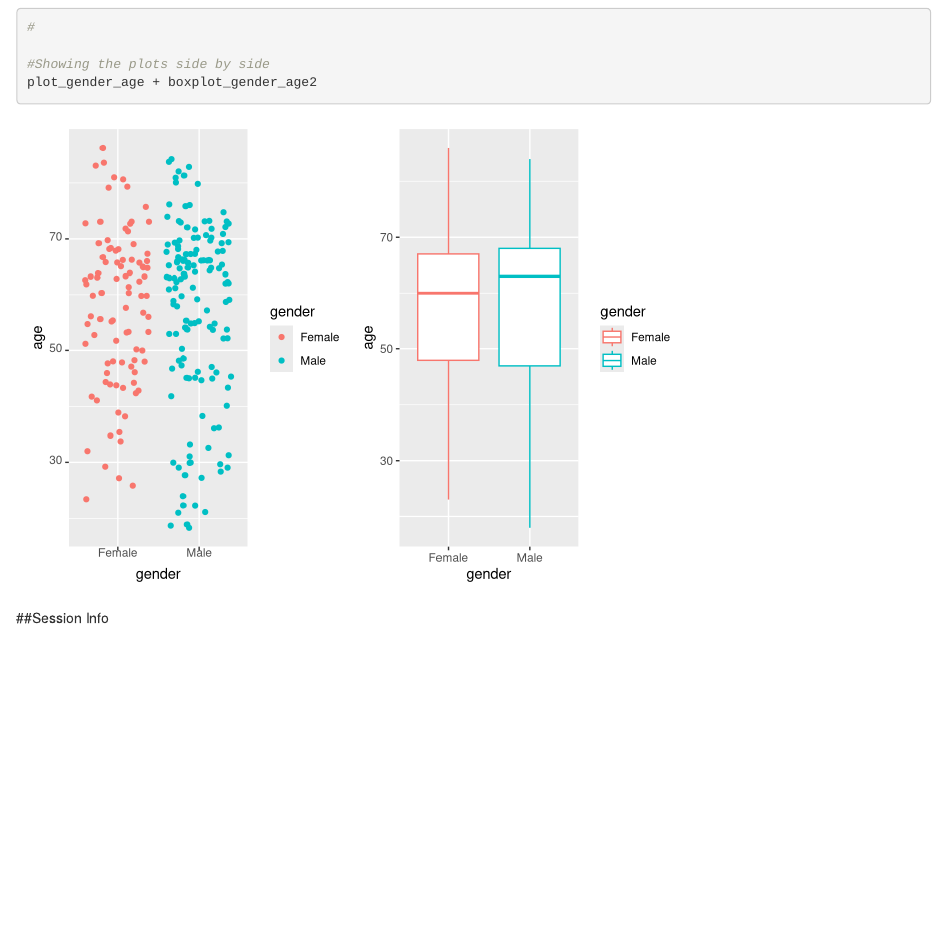
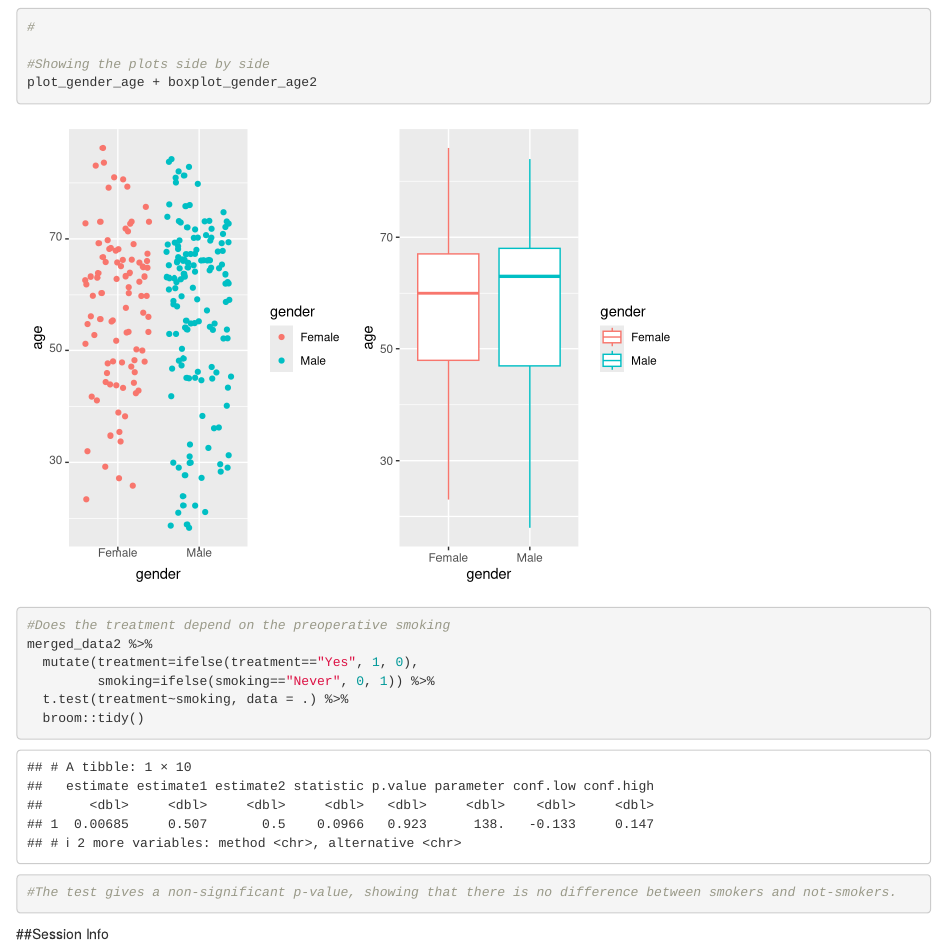
Before and after one commit to superradiant/RMED901_Group2_project, an R Markdown document (Group_2.Rmd): the page in a window 1100 px wide, from 4180 px down. Rendered offline with R 4.5, knitr and Pandoc, with nearby package versions; code that draws random numbers runs with fixed seeds of ours.

Commit message:
I try again

````diff
--- a/Group_2.Rmd
+++ b/Group_2.Rmd
@@ -151,6 +151,18 @@ plot_gender_age + boxplot_gender_age2
 
 
 
+```{r}
+#Does the treatment depend on the preoperative smoking
+merged_data2 %>%
+  mutate(treatment=ifelse(treatment=="Yes", 1, 0),
+         smoking=ifelse(smoking=="Never", 0, 1)) %>%
+  t.test(treatment~smoking, data = .) %>%
+  broom::tidy()
+#The test gives a non-significant p-value, showing that there is no difference between smokers and not-smokers.
+```
+
+
+
 ##Session Info
 ```{r}
 sessionInfo()
````
Also changed, not shown: scripts/DAY7_Visualization_Ingvild.R (+7 -11 lines), 1 other file.
